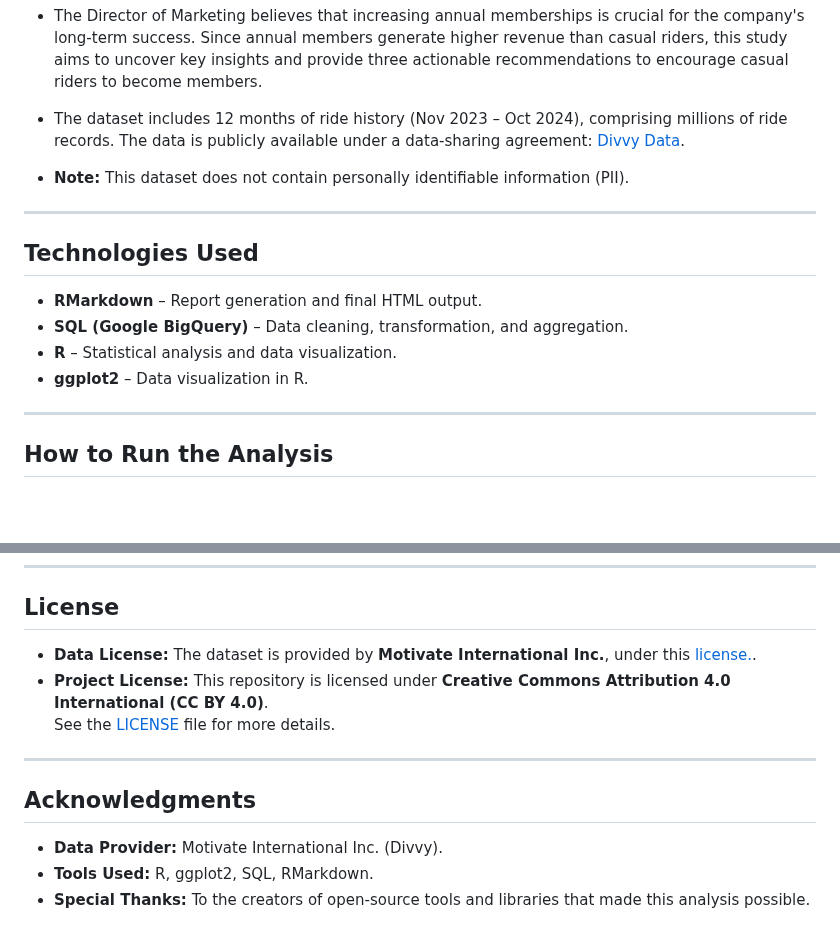
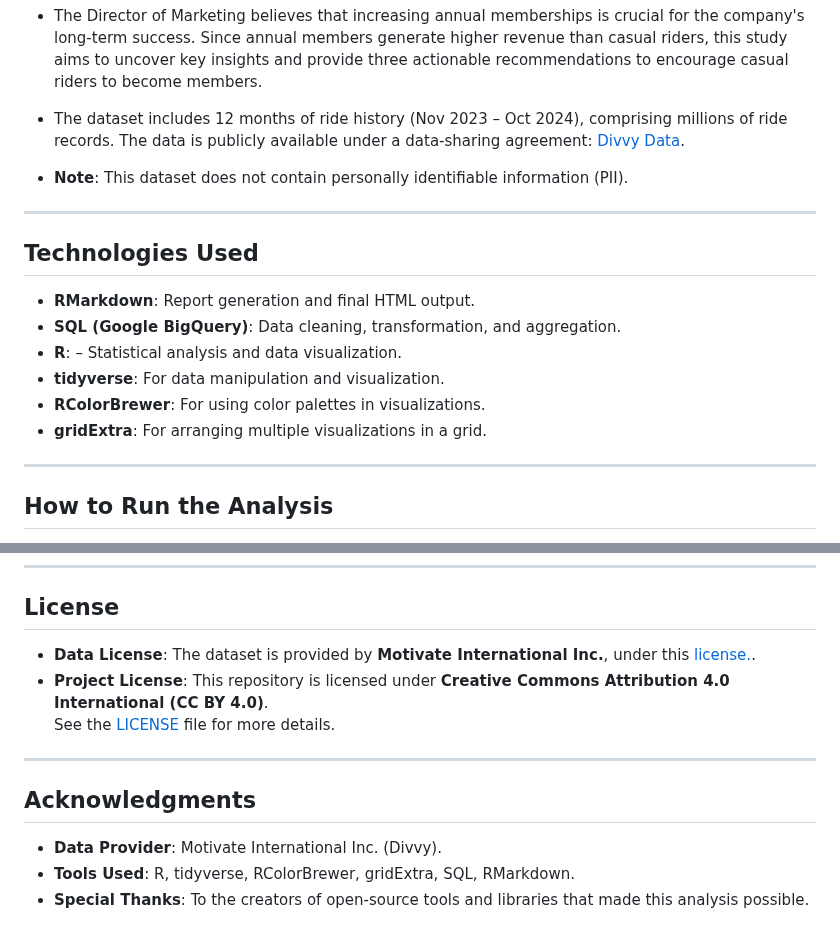
Before and after one commit to gcebolla/Cyclistic, a Markdown page: README.md, 2 parts joined by grey strips. GitHub-like rendering; blank space fills up the shorter version.

```diff
--- a/README.md
+++ b/README.md
@@ -28,15 +28,17 @@ This analysis explores customer usage trends to identify strategies for increasi
 
 - The dataset includes 12 months of ride history (Nov 2023 – Oct 2024), comprising millions of ride records. The data is publicly available under a data-sharing agreement: [Divvy Data](https://divvy-tripdata.s3.amazonaws.com/index.html).
 
-- **Note:** This dataset does not contain personally identifiable information (PII).
+- **Note**: This dataset does not contain personally identifiable information (PII).
 
 ---
 
 ## **Technologies Used**
-- **RMarkdown** – Report generation and final HTML output.
-- **SQL (Google BigQuery)** – Data cleaning, transformation, and aggregation.
-- **R** – Statistical analysis and data visualization.
-- **ggplot2** – Data visualization in R.
+- **RMarkdown**: Report generation and final HTML output.
+- **SQL (Google BigQuery)**: Data cleaning, transformation, and aggregation.
+- **R**: – Statistical analysis and data visualization.
+- **tidyverse**: For data manipulation and visualization.
+- **RColorBrewer**: For using color palettes in visualizations.
+- **gridExtra**: For arranging multiple visualizations in a grid.
 
 ---
 
@@ -63,13 +65,13 @@ You can view the case study online at:
 ---
 
 ## **License**
-- **Data License:** The dataset is provided by **Motivate International Inc.**, under this [license.](https://divvybikes.com/data-license-agreement).
-- **Project License:** This repository is licensed under **Creative Commons Attribution 4.0 International (CC BY 4.0)**.
+- **Data License**: The dataset is provided by **Motivate International Inc.**, under this [license.](https://divvybikes.com/data-license-agreement).
+- **Project License**: This repository is licensed under **Creative Commons Attribution 4.0 International (CC BY 4.0)**.
 See the [LICENSE](LICENSE) file for more details.
 
 ---
 
 ## **Acknowledgments**
-- **Data Provider:** Motivate International Inc. (Divvy).
-- **Tools Used:** R, ggplot2, SQL, RMarkdown.
-- **Special Thanks:** To the creators of open-source tools and libraries that made this analysis possible.
+- **Data Provider**: Motivate International Inc. (Divvy).
+- **Tools Used**: R, tidyverse, RColorBrewer, gridExtra, SQL, RMarkdown.
+- **Special Thanks**: To the creators of open-source tools and libraries that made this analysis possible.
```
